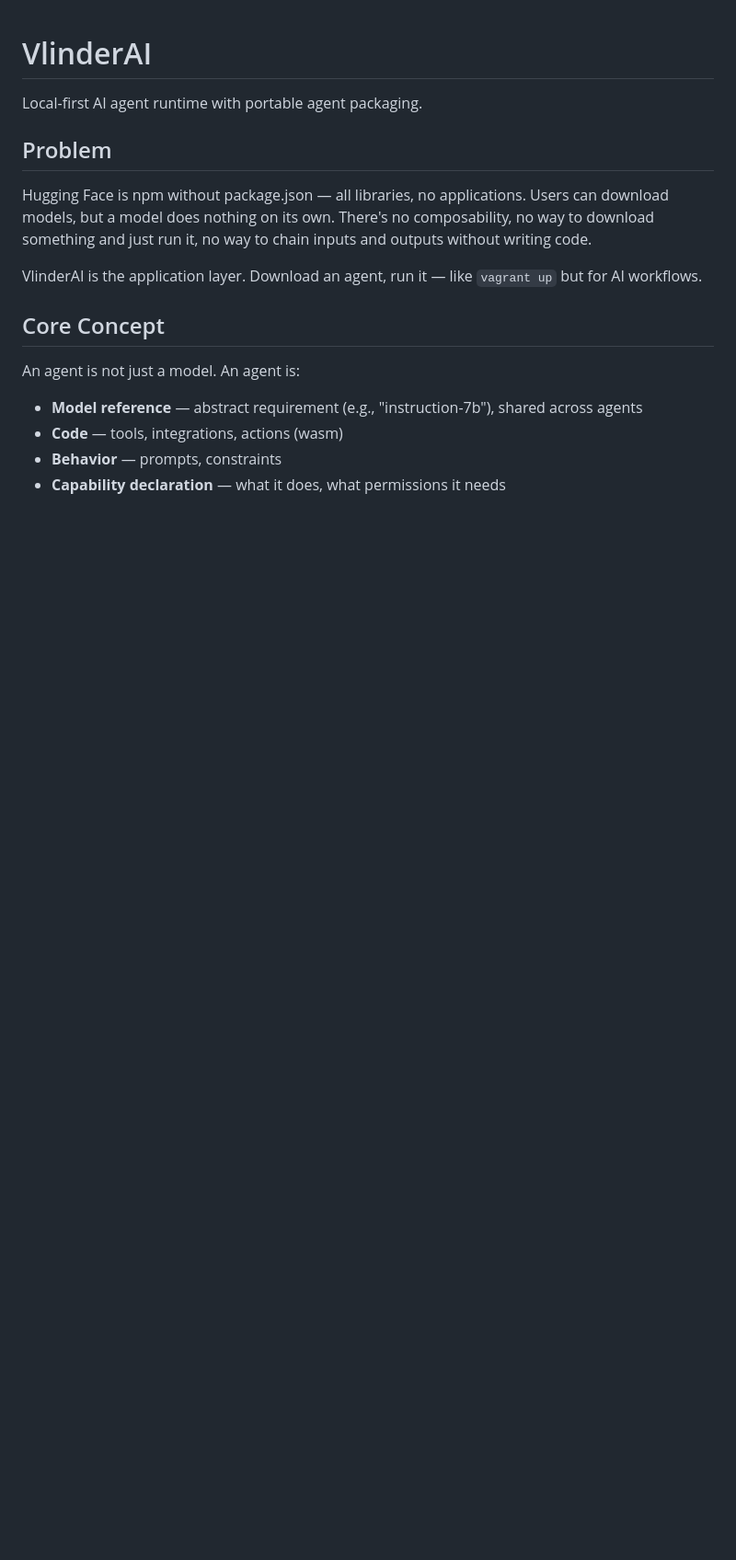
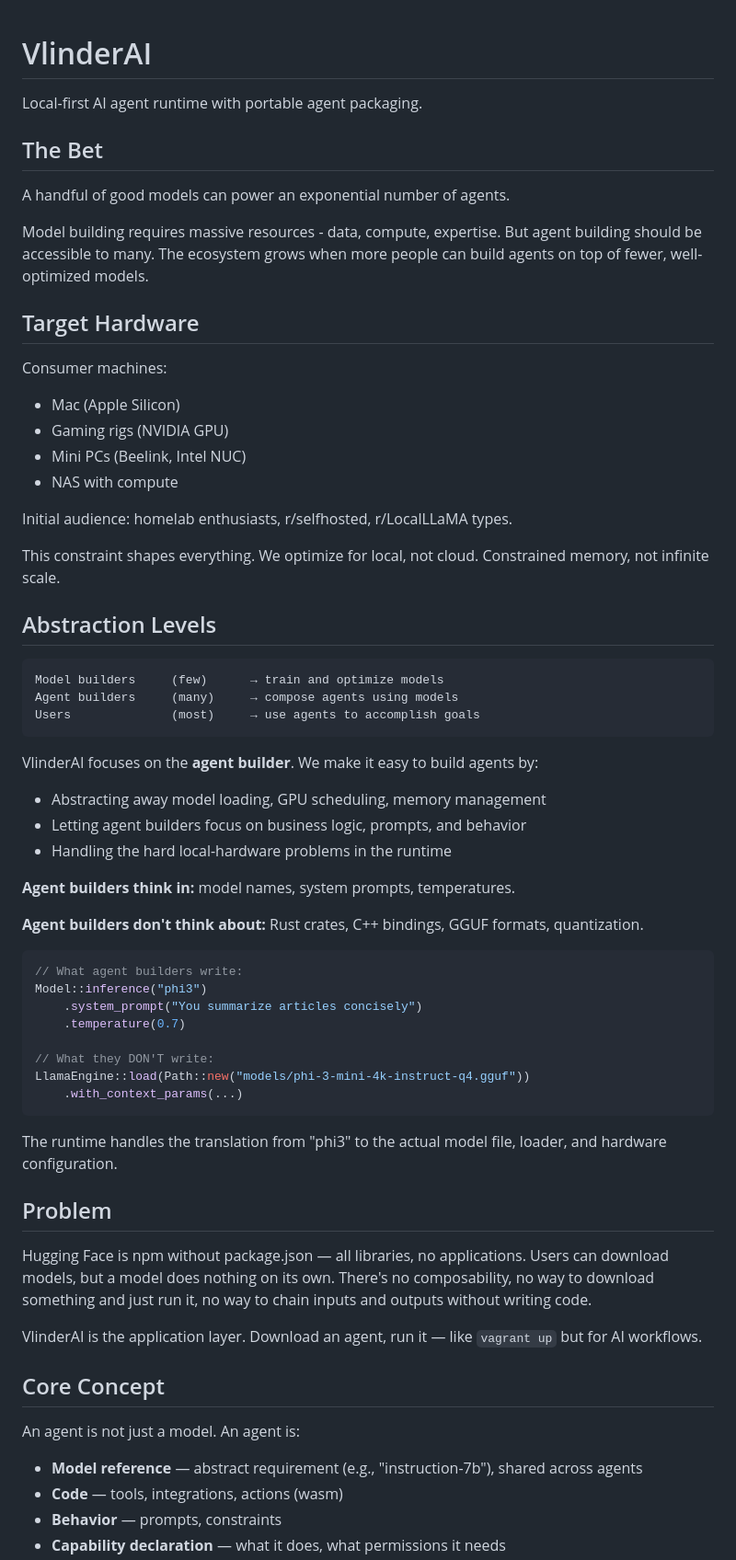
Before and after one commit to nitesh-77/vlindercli, a Markdown page: docs/VISION.md, the part around one of its changes. Shown at 92% size. Drawn GitHub-style; blank space fills up the shorter version.

Commit message:
Clarify vision: agent builder focus, local-first constraint
- Add "The Bet": few models power exponential agents
- Add "Abstraction Levels": model builders < agent builders < users
- Move "Target Hardware" to top - the constraint that defines us
- Remove "Backend: TBD" and "Open Questions" - implementation details
- Agent builders think in prompts and temperatures, not loaders

````diff
--- a/docs/VISION.md
+++ b/docs/VISION.md
@@ -1,6 +1,54 @@
 # VlinderAI
 
 Local-first AI agent runtime with portable agent packaging.
+
+## The Bet
+
+A handful of good models can power an exponential number of agents.
+
+Model building requires massive resources - data, compute, expertise. But agent building should be accessible to many. The ecosystem grows when more people can build agents on top of fewer, well-optimized models.
+
+## Target Hardware
+
+Consumer machines:
+- Mac (Apple Silicon)
+- Gaming rigs (NVIDIA GPU)
+- Mini PCs (Beelink, Intel NUC)
+- NAS with compute
+
+Initial audience: homelab enthusiasts, r/selfhosted, r/LocalLLaMA types.
+
+This constraint shapes everything. We optimize for local, not cloud. Constrained memory, not infinite scale.
+
+## Abstraction Levels
+
+```
+Model builders     (few)      → train and optimize models
+Agent builders     (many)     → compose agents using models
+Users              (most)     → use agents to accomplish goals
+```
+
+VlinderAI focuses on the **agent builder**. We make it easy to build agents by:
+- Abstracting away model loading, GPU scheduling, memory management
+- Letting agent builders focus on business logic, prompts, and behavior
+- Handling the hard local-hardware problems in the runtime
+
+**Agent builders think in:** model names, system prompts, temperatures.
+
+**Agent builders don't think about:** Rust crates, C++ bindings, GGUF formats, quantization.
+
+```rust
+// What agent builders write:
+Model::inference("phi3")
+    .system_prompt("You summarize articles concisely")
+    .temperature(0.7)
+
+// What they DON'T write:
+LlamaEngine::load(Path::new("models/phi-3-mini-4k-instruct-q4.gguf"))
+    .with_context_params(...)
+```
+
+The runtime handles the translation from "phi3" to the actual model file, loader, and hardware configuration.
 
 ## Problem
 
````
Also changed, not shown: other parts of docs/VISION.md (+0 -30 lines).
